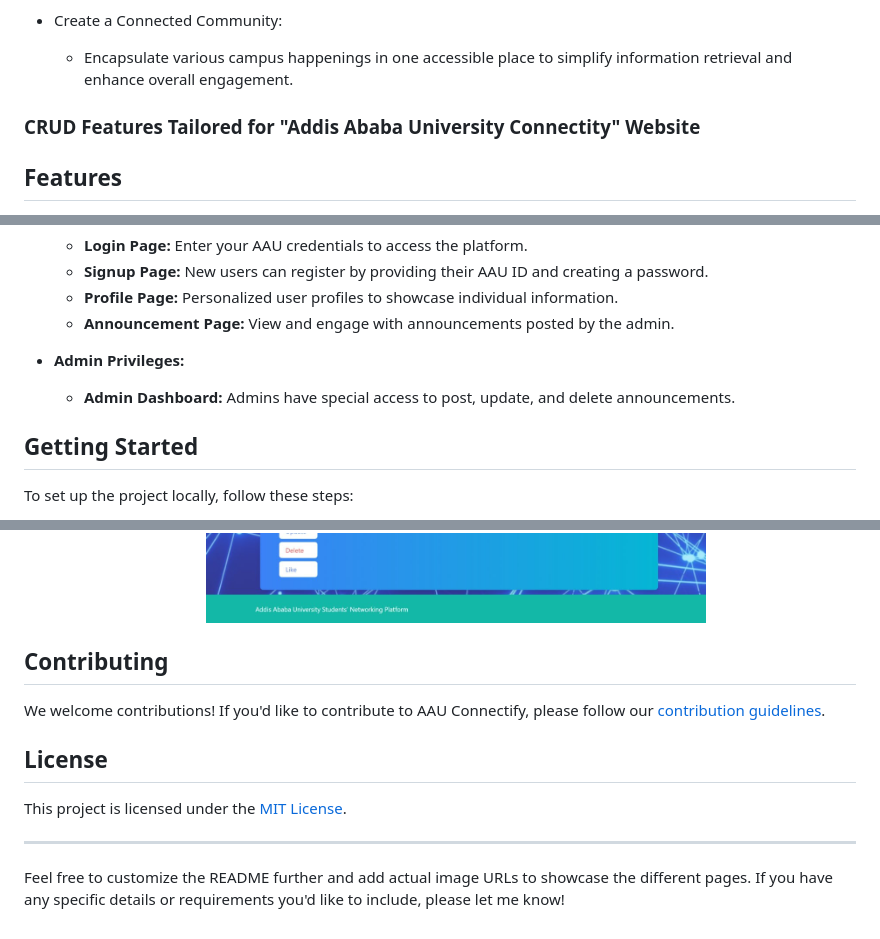
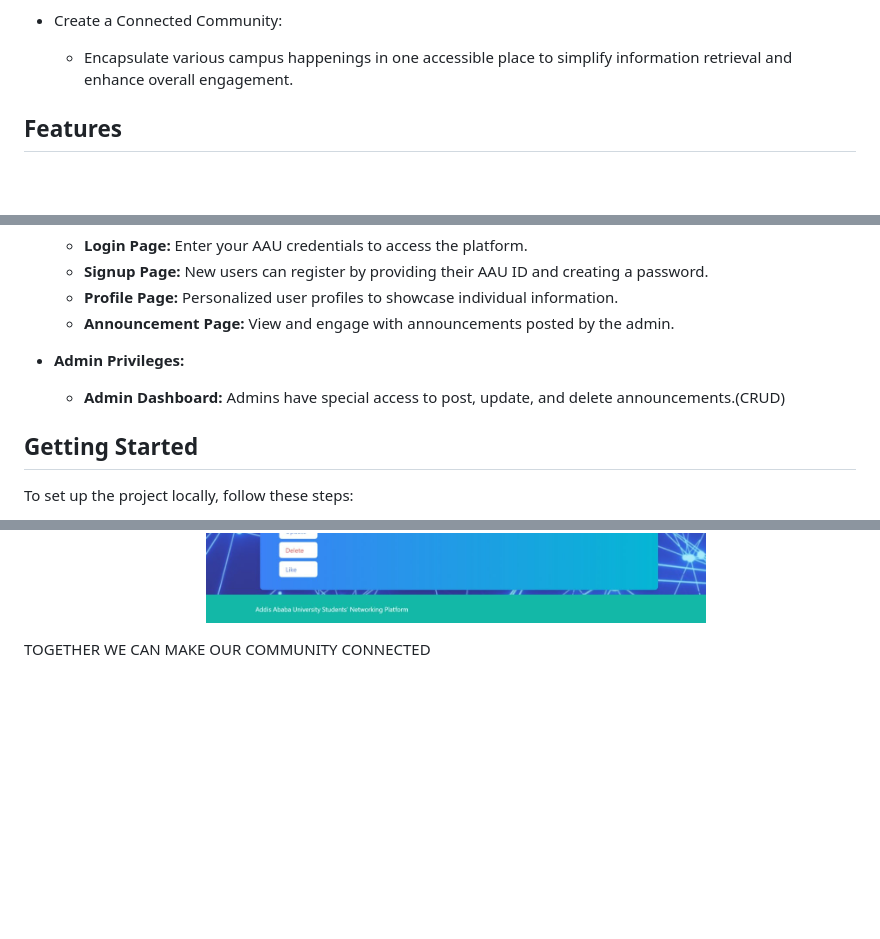
Before and after one commit to AAUConnectify/AAUConnectifyRepository, a Markdown page: README.md, 3 parts joined by grey strips. Rendered like a GitHub page; blank space fills up the shorter version.

```diff
--- a/README.md
+++ b/README.md
@@ -27,7 +27,7 @@ Our project is designed to achieve the following objectives:
 - Create a Connected Community:
   - Encapsulate various campus happenings in one accessible place to simplify information retrieval and enhance overall engagement.
 
-### CRUD Features Tailored for "Addis Ababa University Connectity" Website
+
 ## Features
 
 - **JWT Authentication:** Users are required to provide a valid Addis Ababa University ID and password for authentication.
@@ -39,7 +39,7 @@ Our project is designed to achieve the following objectives:
   - **Announcement Page:** View and engage with announcements posted by the admin.
 
 - **Admin Privileges:**
-  - **Admin Dashboard:** Admins have special access to post, update, and delete announcements.
+  - **Admin Dashboard:** Admins have special access to post, update, and delete announcements.(CRUD)
 
 ## Getting Started
 
@@ -85,14 +85,5 @@ Add image URLs here to showcase various pages of the application.
 - Announcement Page
   ![Announcement Page](https://github.com/AAUConnectify/AAUConnectifyRepository/blob/main/screenshots/announcement%20page.jpg)
 
-## Contributing
 
-We welcome contributions! If you'd like to contribute to AAU Connectify, please follow our [contribution guidelines](CONTRIBUTING.md).
-
-## License
-
-This project is licensed under the [MIT License](LICENSE.md).
-
----
-
-Feel free to customize the README further and add actual image URLs to showcase the different pages. If you have any specific details or requirements you'd like to include, please let me know!
+TOGETHER WE CAN MAKE OUR COMMUNITY CONNECTED
```
